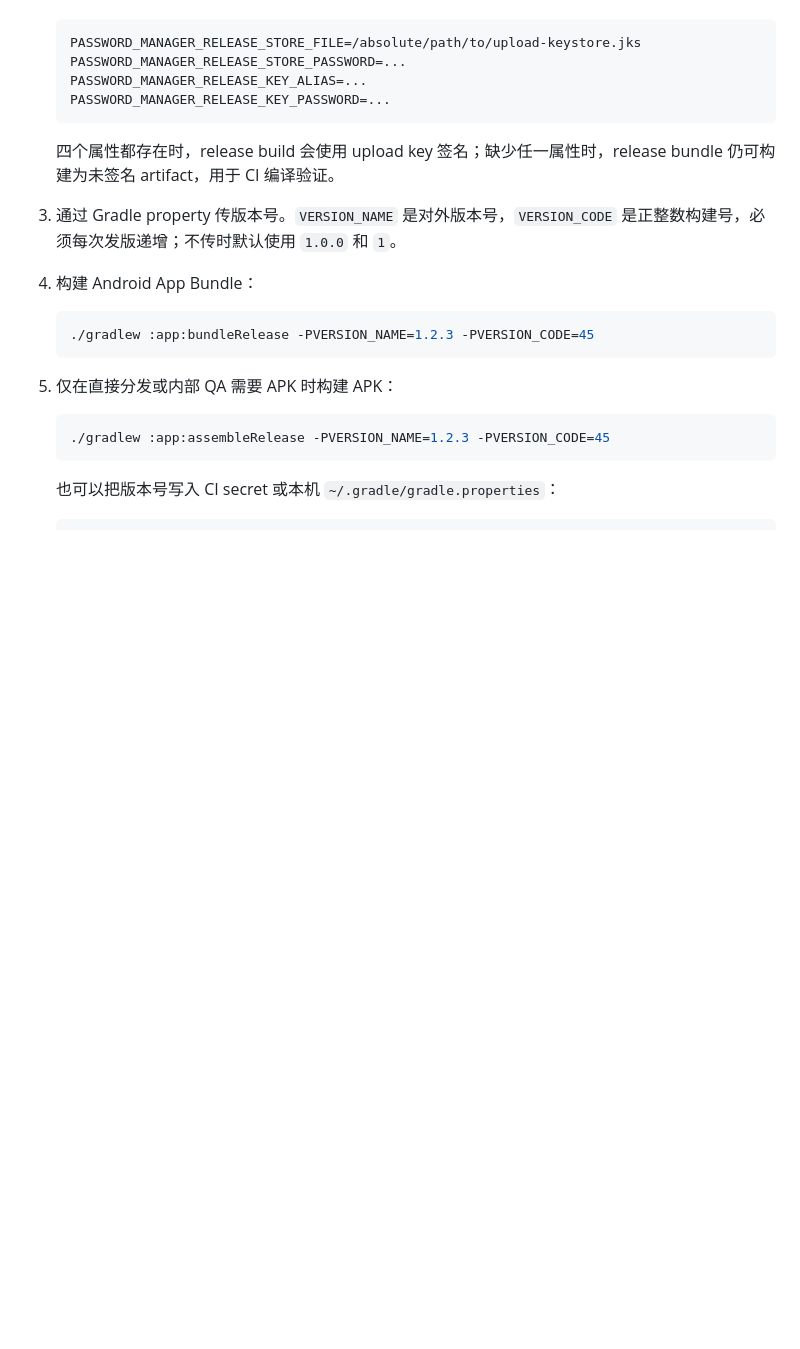
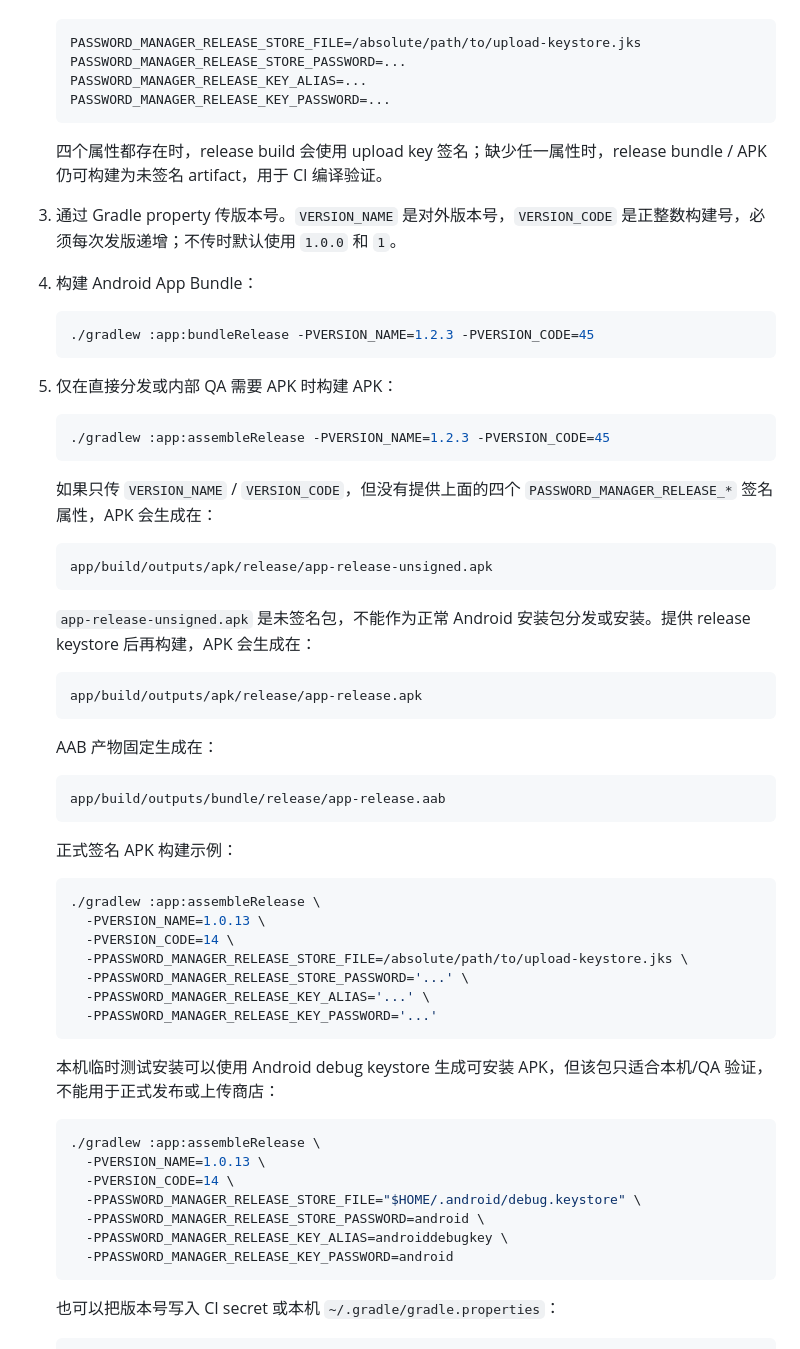
Before and after one commit to joewen85/password-manager, a Markdown page: apps/android_native/README.md, the part around one of its changes. Rendered like a GitHub page; blank space fills up the shorter version.

````diff
--- a/apps/android_native/README.md
+++ b/apps/android_native/README.md
@@ -170,7 +170,7 @@ docs/PERMISSIONS_AND_PRIVACY.md
    PASSWORD_MANAGER_RELEASE_KEY_PASSWORD=...
    ```
 
-   四个属性都存在时，release build 会使用 upload key 签名；缺少任一属性时，release bundle 仍可构建为未签名 artifact，用于 CI 编译验证。
+   四个属性都存在时，release build 会使用 upload key 签名；缺少任一属性时，release bundle / APK 仍可构建为未签名 artifact，用于 CI 编译验证。
 
 3. 通过 Gradle property 传版本号。`VERSION_NAME` 是对外版本号，`VERSION_CODE` 是正整数构建号，必须每次发版递增；不传时默认使用 `1.0.0` 和 `1`。
 4. 构建 Android App Bundle：
@@ -183,6 +183,48 @@ docs/PERMISSIONS_AND_PRIVACY.md
 
    ```bash
    ./gradlew :app:assembleRelease -PVERSION_NAME=1.2.3 -PVERSION_CODE=45
+   ```
+
+   如果只传 `VERSION_NAME` / `VERSION_CODE`，但没有提供上面的四个 `PASSWORD_MANAGER_RELEASE_*` 签名属性，APK 会生成在：
+
+   ```text
+   app/build/outputs/apk/release/app-release-unsigned.apk
+   ```
+
+   `app-release-unsigned.apk` 是未签名包，不能作为正常 Android 安装包分发或安装。提供 release keystore 后再构建，APK 会生成在：
+
+   ```text
+   app/build/outputs/apk/release/app-release.apk
+   ```
+
+   AAB 产物固定生成在：
+
+   ```text
+   app/build/outputs/bundle/release/app-release.aab
+   ```
+
+   正式签名 APK 构建示例：
+
+   ```bash
+   ./gradlew :app:assembleRelease \
+     -PVERSION_NAME=1.0.13 \
+     -PVERSION_CODE=14 \
+     -PPASSWORD_MANAGER_RELEASE_STORE_FILE=/absolute/path/to/upload-keystore.jks \
+     -PPASSWORD_MANAGER_RELEASE_STORE_PASSWORD='...' \
+     -PPASSWORD_MANAGER_RELEASE_KEY_ALIAS='...' \
+     -PPASSWORD_MANAGER_RELEASE_KEY_PASSWORD='...'
+   ```
+
+   本机临时测试安装可以使用 Android debug keystore 生成可安装 APK，但该包只适合本机/QA 验证，不能用于正式发布或上传商店：
+
+   ```bash
+   ./gradlew :app:assembleRelease \
+     -PVERSION_NAME=1.0.13 \
+     -PVERSION_CODE=14 \
+     -PPASSWORD_MANAGER_RELEASE_STORE_FILE="$HOME/.android/debug.keystore" \
+     -PPASSWORD_MANAGER_RELEASE_STORE_PASSWORD=android \
+     -PPASSWORD_MANAGER_RELEASE_KEY_ALIAS=androiddebugkey \
+     -PPASSWORD_MANAGER_RELEASE_KEY_PASSWORD=android
    ```
 
    也可以把版本号写入 CI secret 或本机 `~/.gradle/gradle.properties`：
````
Also changed, not shown: other parts of apps/android_native/README.md (+43 -1 lines).
